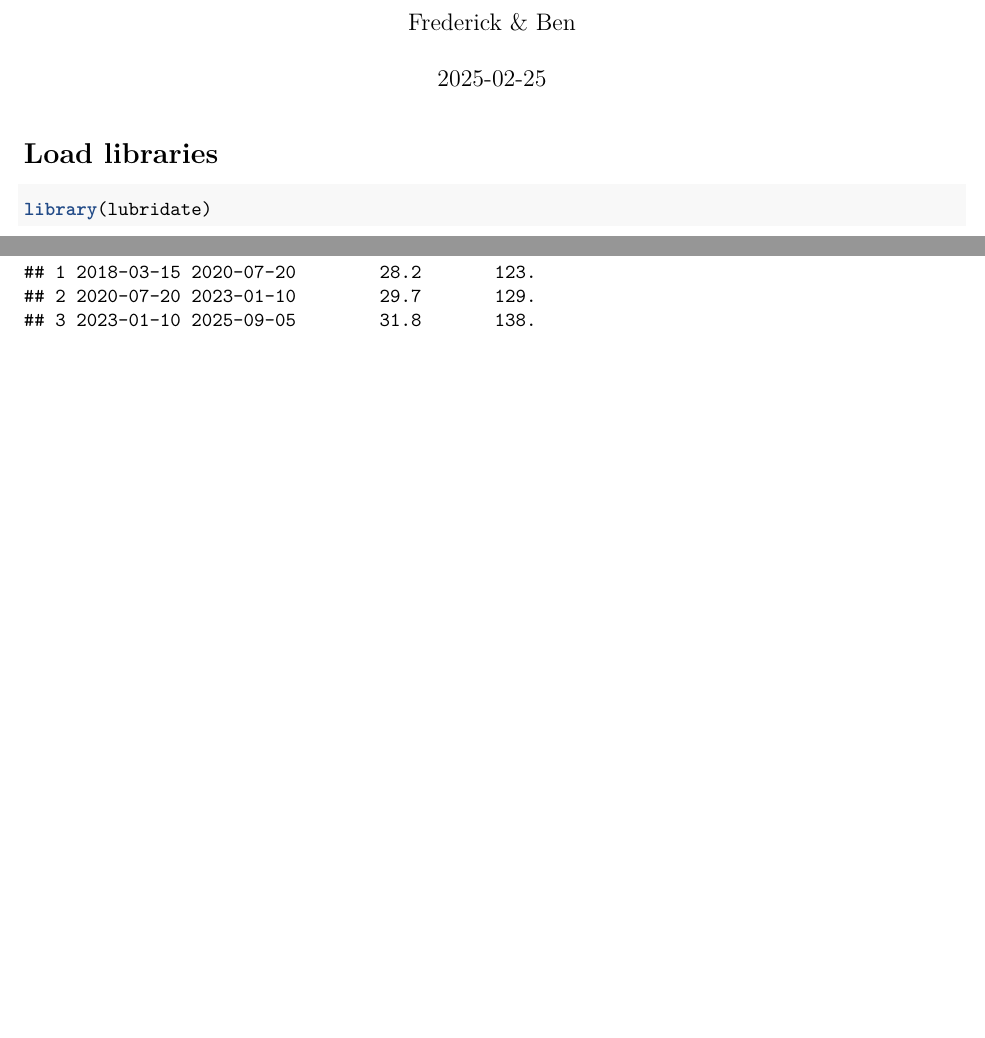
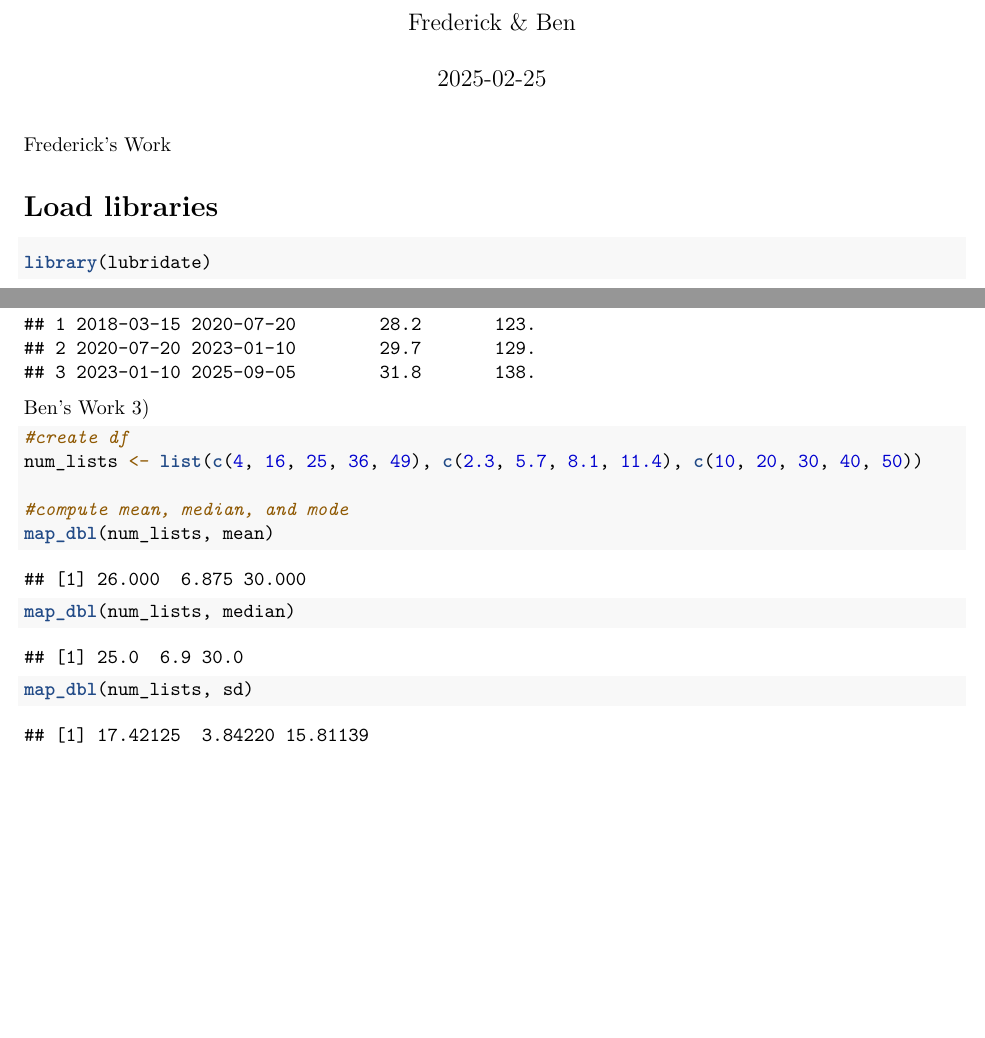
Before and after one commit to benaustin314/hw_date_map_Ben_Frederick, an R Markdown document (Date_Map_HW_Freddie_Ben.Rmd): two parts of pages 1 and 2 of 2, joined at a grey line, cut so that both start at the same text. Rendered offline with R 4.5, knitr and Pandoc, then LaTeX, with nearby package versions; common packages that the code uses without loading them are loaded.

Commit message:
Ben's solution for problem 3

````diff
--- a/Date_Map_HW_Freddie_Ben.Rmd
+++ b/Date_Map_HW_Freddie_Ben.Rmd
@@ -4,6 +4,7 @@ author: "Frederick & Ben"
 date: "2025-02-25"
 output: pdf_document
 ---
+Frederick's Work
 
 ```{r setup, include=FALSE}
 knitr::opts_chunk$set(echo = TRUE)
@@ -52,3 +53,15 @@ date_diffs <- tibble(
 print(date_diffs)
 
 ```
+
+Ben's Work
+3)
+```{r}
+#create df
+num_lists <- list(c(4, 16, 25, 36, 49), c(2.3, 5.7, 8.1, 11.4), c(10, 20, 30, 40, 50))
+
+#compute mean, median, and mode
+map_dbl(num_lists, mean)
+map_dbl(num_lists, median)
+map_dbl(num_lists, sd)
+```
````
